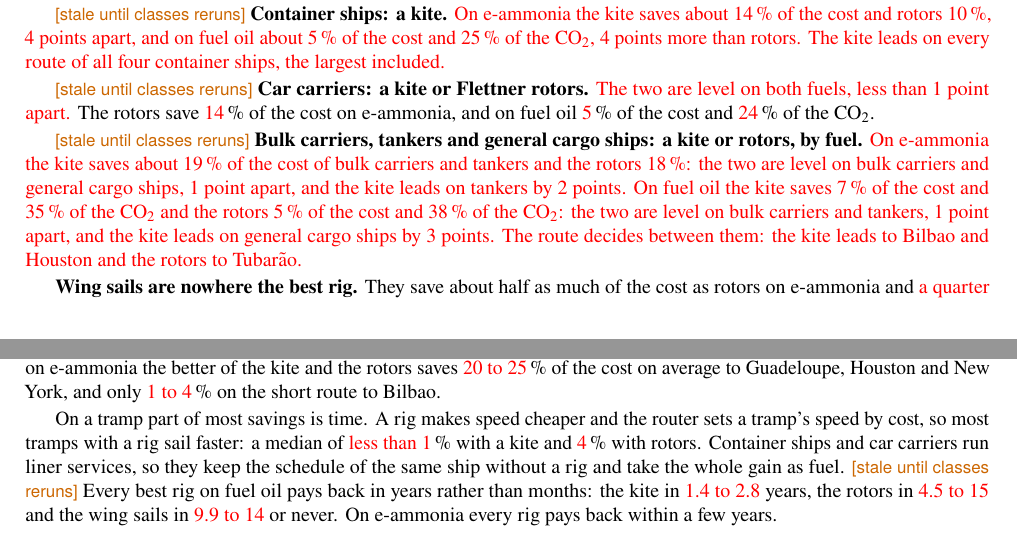
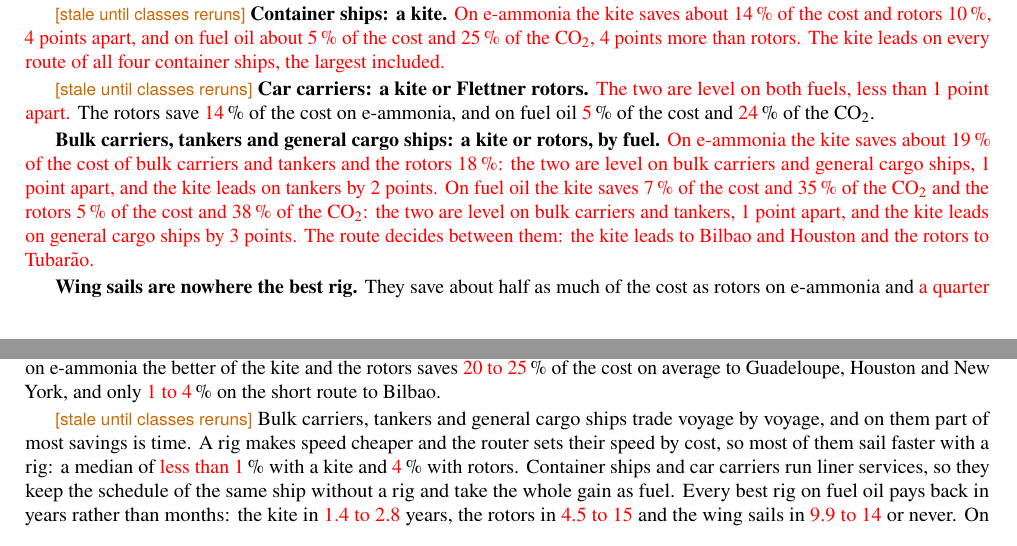
Before and after one commit to 1-Bart-1/WindShipOpt.jl, a LaTeX document (paper/extended_abstract.tex): two parts of pages 1 and 2 of 7, joined at a grey line, cut so that both start at the same text. Compiled offline with pdfLaTeX.

Commit message:
docs(paper): name the tramp classes and mark their stale medians
The extended abstract's speed-up medians were computed over every class
and now stand for tramps only, so they carry the classes marker; the
tramp paragraph of the extended abstract routes as before and loses it.
The abstract and extended abstract name general cargo ships among the
tramps, as the method section does. chandra2015 gets its pages and DOI.

Co-Authored-By: Claude Opus 5.5 <noreply@anthropic.com>

```diff
--- a/paper/extended_abstract.tex
+++ b/paper/extended_abstract.tex
@@ -65,7 +65,7 @@
 
 \stale{classes}{} \textbf{Car carriers: a kite or Flettner rotors.} \tbd{The two are level on both fuels, \NumMarginAmmoniaCarCarrier{} apart.} The rotors save \NumSavingAmmoniaCarCarrierRotors\,\% of the cost on e-ammonia, and on fuel oil \NumSavingOilCarCarrierRotors\,\% of the cost and \NumCarbonCarCarrierRotors\,\% of the CO$_2$.
 
-\stale{classes}{} \textbf{Bulk carriers, tankers and general cargo ships: a kite or rotors, by fuel.} \tbd{On e-ammonia the kite saves about \NumSavingAmmoniaBulkKite\,\% of the cost of bulk carriers and tankers and the rotors \NumSavingAmmoniaBulkRotors\,\%: the two are level on bulk carriers and general cargo ships, \NumMarginAmmoniaBulkCarrier{} apart, and the kite leads on tankers by \NumMarginAmmoniaTanker{}. On fuel oil the kite saves \NumSavingOilBulkKite\,\% of the cost and \NumCarbonBulkKite\,\% of the CO$_2$ and the rotors \NumSavingOilBulkRotors\,\% of the cost and \NumCarbonBulkRotors\,\% of the CO$_2$: the two are level on bulk carriers and tankers, \NumMarginOilBulkCarrier{} apart, and the kite leads on general cargo ships by \NumMarginOilGeneralCargo{}. The route decides between them: the kite leads to Bilbao and Houston and the rotors to Tubarão.}
+\textbf{Bulk carriers, tankers and general cargo ships: a kite or rotors, by fuel.} \tbd{On e-ammonia the kite saves about \NumSavingAmmoniaBulkKite\,\% of the cost of bulk carriers and tankers and the rotors \NumSavingAmmoniaBulkRotors\,\%: the two are level on bulk carriers and general cargo ships, \NumMarginAmmoniaBulkCarrier{} apart, and the kite leads on tankers by \NumMarginAmmoniaTanker{}. On fuel oil the kite saves \NumSavingOilBulkKite\,\% of the cost and \NumCarbonBulkKite\,\% of the CO$_2$ and the rotors \NumSavingOilBulkRotors\,\% of the cost and \NumCarbonBulkRotors\,\% of the CO$_2$: the two are level on bulk carriers and tankers, \NumMarginOilBulkCarrier{} apart, and the kite leads on general cargo ships by \NumMarginOilGeneralCargo{}. The route decides between them: the kite leads to Bilbao and Houston and the rotors to Tubarão.}
 
 \textbf{Wing sails are nowhere the best rig.} They save about half as much of the cost as rotors on e-ammonia and \tbd{a quarter} on fuel oil: a square metre of rotor costs about three times a square metre of wing sail and pulls about five times as hard.
 
@@ -88,7 +88,7 @@
 
 \stale{classes}{} \Cref{ea:class_comparison} gives each rig's best saving on every class, with its spread over the six routes. The rigs are sized for cost, so the fuel they save is several times their cost saving: on fuel oil the kite and the rotors save \tbd{34} and \tbd{36}\,\% of the CO$_2$ of the deadweight-limited ships for \tbd{7} and \tbd{5}\,\% of their cost. The route spreads the saving more than the class does: on e-ammonia the better of the kite and the rotors saves \tbd{20 to 25}\,\% of the cost on average to Guadeloupe, Houston and New York, and only \tbd{1 to 4}\,\% on the short route to Bilbao.
 
-On a tramp part of most savings is time. A rig makes speed cheaper and the router sets a tramp's speed by cost, so most tramps with a rig sail faster: a median of \tbd{less than 1}\,\% with a kite and \tbd{4}\,\% with rotors. Container ships and car carriers run liner services, so they keep the schedule of the same ship without a rig and take the whole gain as fuel. \stale{classes}{} Every best rig on fuel oil pays back in years rather than months: the kite in \tbd{1.4 to 2.8} years, the rotors in \tbd{4.5 to 15} and the wing sails in \tbd{9.9 to 14} or never. On e-ammonia every rig pays back within a few years.
+\stale{classes}{} Bulk carriers, tankers and general cargo ships trade voyage by voyage, and on them part of most savings is time. A rig makes speed cheaper and the router sets their speed by cost, so most of them sail faster with a rig: a median of \tbd{less than 1}\,\% with a kite and \tbd{4}\,\% with rotors. Container ships and car carriers run liner services, so they keep the schedule of the same ship without a rig and take the whole gain as fuel. Every best rig on fuel oil pays back in years rather than months: the kite in \tbd{1.4 to 2.8} years, the rotors in \tbd{4.5 to 15} and the wing sails in \tbd{9.9 to 14} or never. On e-ammonia every rig pays back within a few years.
 
 \begin{figure}[!htb]
 \centering
```
Also changed, not shown: paper/refs.bib (+3 -1 lines), paper/sections/abstract.tex (+1 -1 lines).
